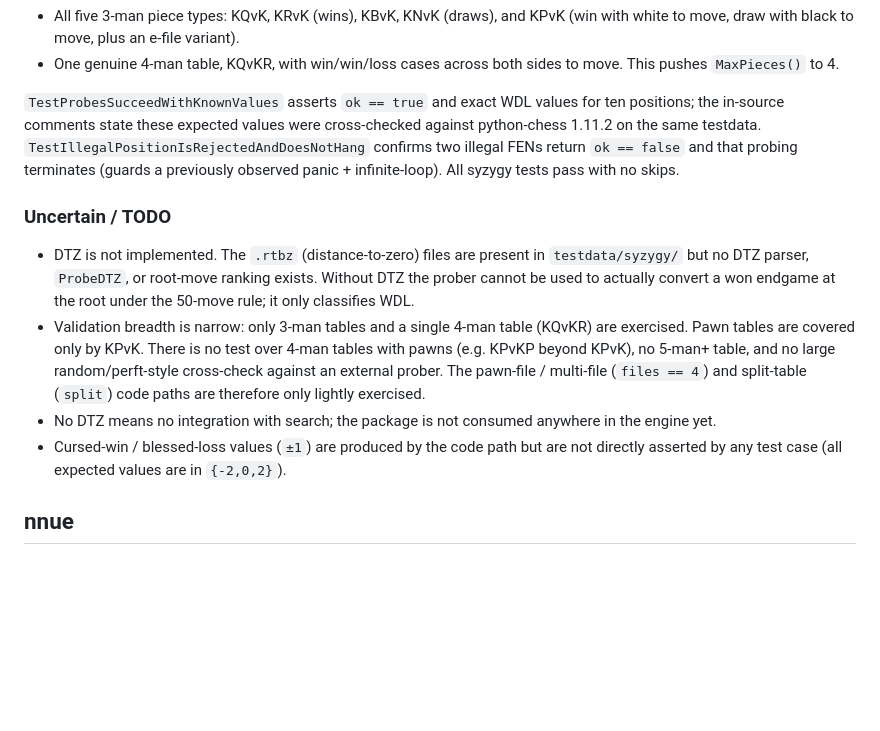
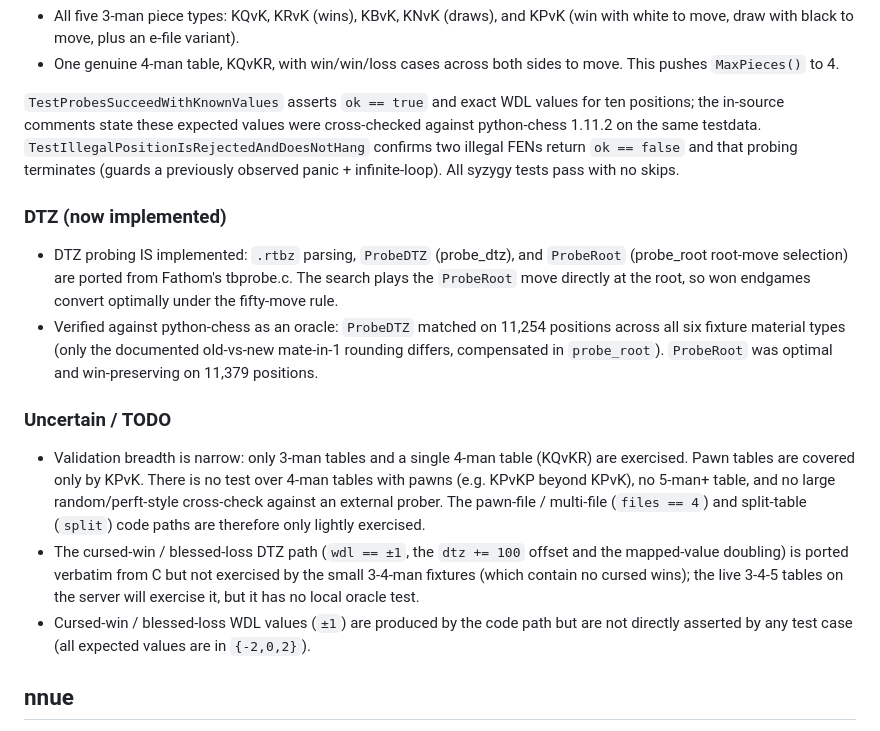
Before and after one commit to ollybritton/StupidChess, a Markdown page: PORT_STATUS.md, the part around the change. Drawn GitHub-style; blank space fills up the shorter version.

Commit message:
docs: mark Syzygy DTZ as implemented in PORT_STATUS
Co-Authored-By: Claude Opus 4.8 (1M context) <noreply@anthropic.com>

```diff
--- a/PORT_STATUS.md
+++ b/PORT_STATUS.md
@@ -69,21 +69,30 @@ cross-checked against python-chess 1.11.2 on the same testdata.
 `ok == false` and that probing terminates (guards a previously observed panic +
 infinite-loop). All syzygy tests pass with no skips.
 
+### DTZ (now implemented)
+
+- DTZ probing IS implemented: `.rtbz` parsing, `ProbeDTZ` (probe_dtz), and
+  `ProbeRoot` (probe_root root-move selection) are ported from Fathom's
+  tbprobe.c. The search plays the `ProbeRoot` move directly at the root, so won
+  endgames convert optimally under the fifty-move rule.
+- Verified against python-chess as an oracle: `ProbeDTZ` matched on 11,254
+  positions across all six fixture material types (only the documented
+  old-vs-new mate-in-1 rounding differs, compensated in `probe_root`).
+  `ProbeRoot` was optimal and win-preserving on 11,379 positions.
+
 ### Uncertain / TODO
 
-- DTZ is not implemented. The `.rtbz` (distance-to-zero) files are present in
-  `testdata/syzygy/` but no DTZ parser, `ProbeDTZ`, or root-move ranking exists.
-  Without DTZ the prober cannot be used to actually convert a won endgame at the
-  root under the 50-move rule; it only classifies WDL.
 - Validation breadth is narrow: only 3-man tables and a single 4-man table
   (KQvKR) are exercised. Pawn tables are covered only by KPvK. There is no
   test over 4-man tables with pawns (e.g. KPvKP beyond KPvK), no 5-man+ table,
   and no large random/perft-style cross-check against an external prober. The
   pawn-file / multi-file (`files == 4`) and split-table (`split`) code paths are
   therefore only lightly exercised.
-- No DTZ means no integration with search; the package is not consumed anywhere
-  in the engine yet.
-- Cursed-win / blessed-loss values (`±1`) are produced by the code path but are
+- The cursed-win / blessed-loss DTZ path (`wdl == ±1`, the `dtz += 100` offset
+  and the mapped-value doubling) is ported verbatim from C but not exercised by
+  the small 3-4-man fixtures (which contain no cursed wins); the live 3-4-5
+  tables on the server will exercise it, but it has no local oracle test.
+- Cursed-win / blessed-loss WDL values (`±1`) are produced by the code path but are
   not directly asserted by any test case (all expected values are in
   `{-2,0,2}`).
 
```
